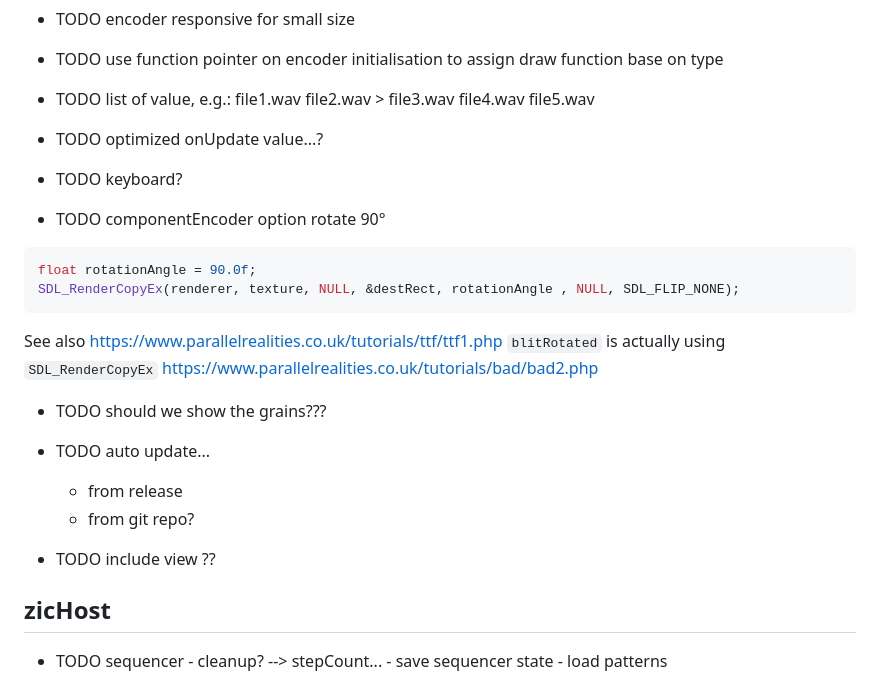
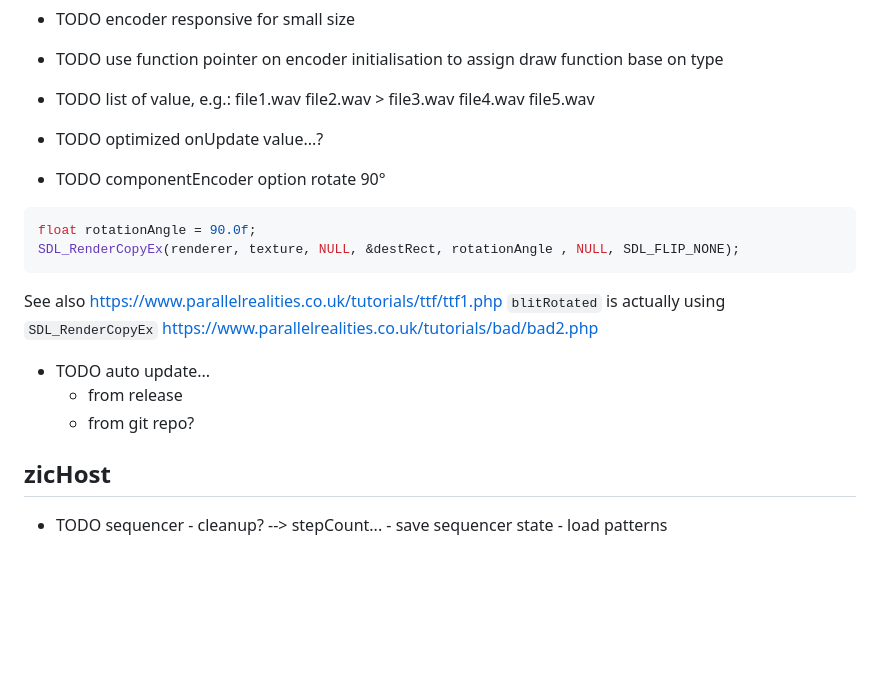
Before and after one commit to apiel/zicBox, a Markdown page: NOTE.md, the part around one of its changes. GitHub-like rendering; blank space fills up the shorter version.

````diff
--- a/NOTE.md
+++ b/NOTE.md
@@ -37,8 +36,6 @@
 
 - TODO optimized onUpdate value...?
 
-- TODO keyboard?
-
 - TODO componentEncoder option rotate 90°
 
 ```cpp
@@ -49,14 +46,9 @@ SDL_RenderCopyEx(renderer, texture, NULL, &destRect, rotationAngle , NULL, SDL_F
 See also https://www.parallelrealities.co.uk/tutorials/ttf/ttf1.php
 `blitRotated` is actually using `SDL_RenderCopyEx` https://www.parallelrealities.co.uk/tutorials/bad/bad2.php
 
-- TODO should we show the grains???
-
 - TODO auto update...
     - from release
     - from git repo?
-
-- TODO include view ??
-
 
 ## zicHost
 
````
Also changed, not shown: other parts of NOTE.md (+0 -1 lines), images/demo1.png (added), images/demo2.png (added), 1 other file.
